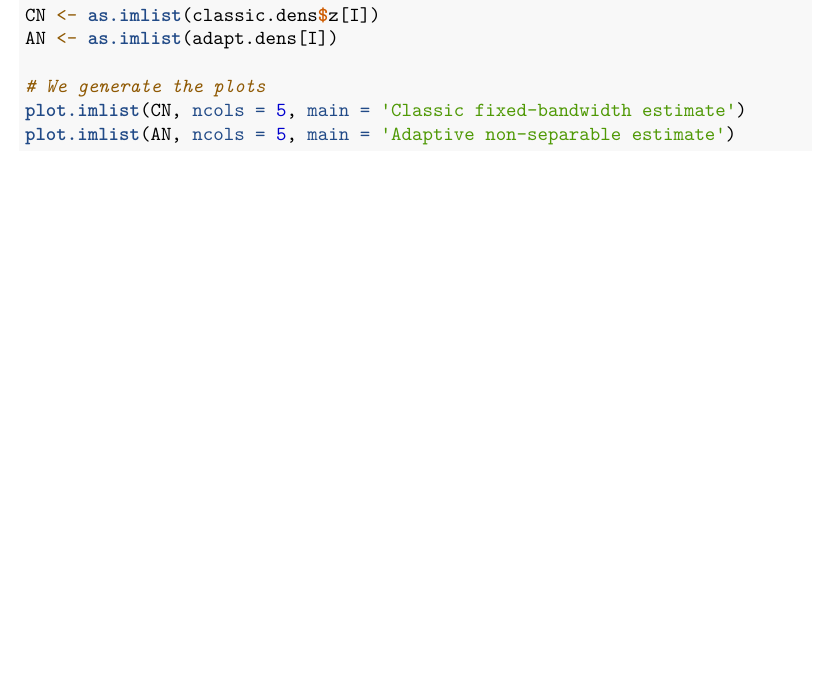
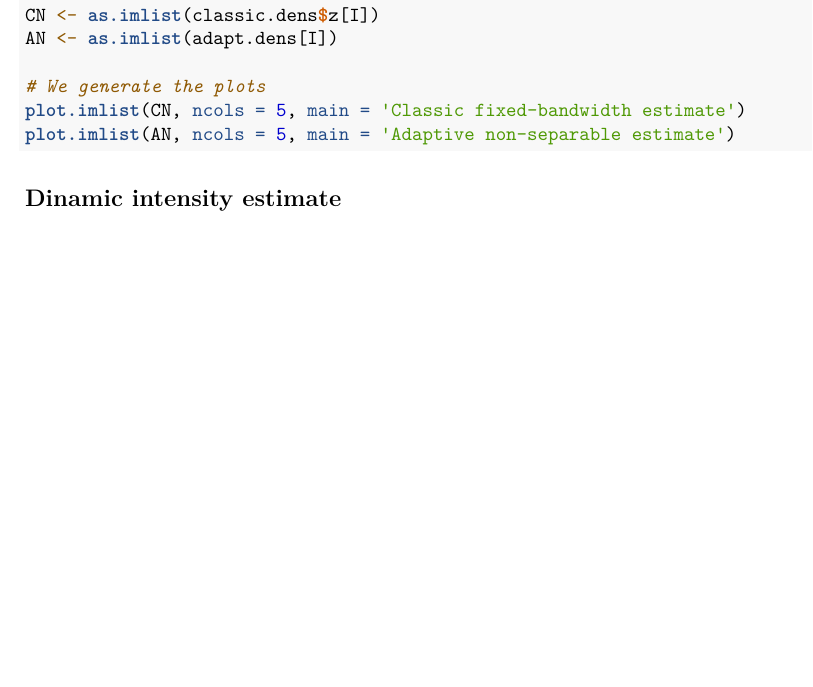
Before and after one commit to jagm03/kernstadapt, an R Markdown document (vignettes/st_intensity.Rmd): part of page 3 of 3, cut so that both start at the same text, the shorter picture padded with empty space. Rendered offline with R 4.5, knitr and Pandoc, then LaTeX, with nearby package versions.

````diff
--- a/vignettes/st_intensity.Rmd
+++ b/vignettes/st_intensity.Rmd
@@ -193,3 +193,5 @@
 plot.imlist(CN, ncols = 5, main = 'Classic fixed-bandwidth estimate')
 plot.imlist(AN, ncols = 5, main = 'Adaptive non-separable estimate')
 ```
+
+## Dinamic intensity estimate
````
